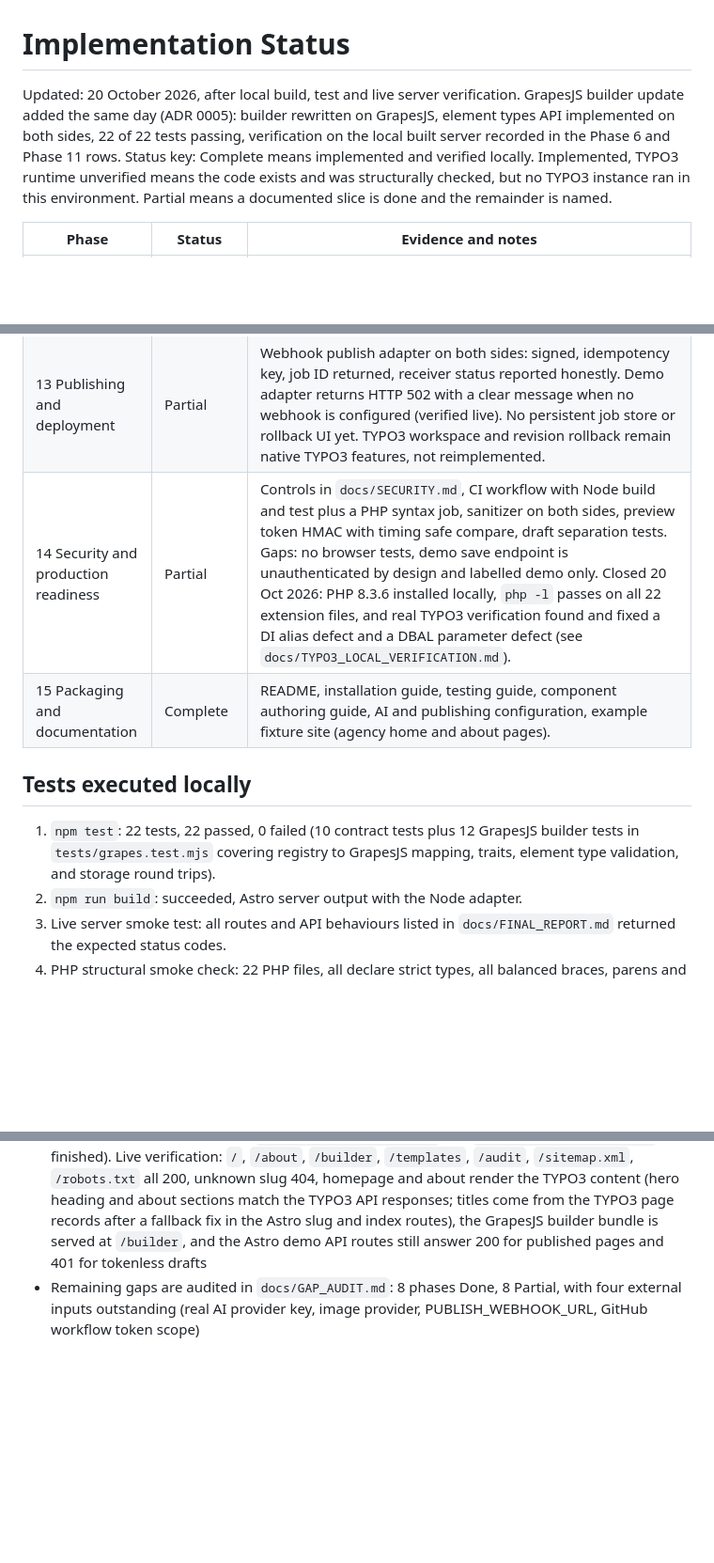
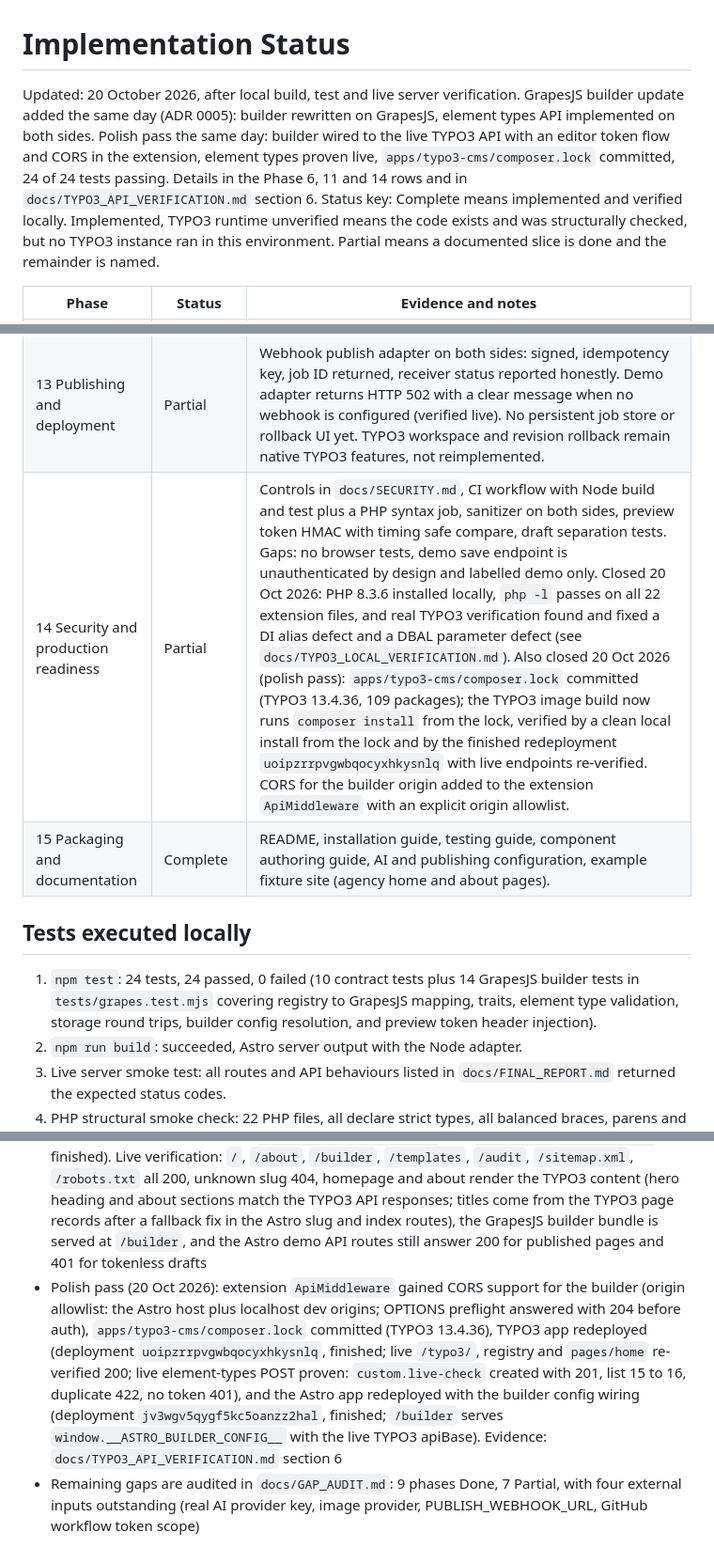
Before and after one commit to crayonwebstudio/astrotypo3, a Markdown page: docs/IMPLEMENTATION_STATUS.md, 3 parts joined by grey strips. Shown at 94% size. Rendered like a GitHub page; blank space fills up the shorter version.

Commit message:
Add remaining files: CI workflow, TYPO3 ext config, roadmap, local run output

```diff
--- a/docs/IMPLEMENTATION_STATUS.md
+++ b/docs/IMPLEMENTATION_STATUS.md
@@ -1,6 +1,6 @@
 # Implementation Status
 
-Updated: 20 October 2026, after local build, test and live server verification. GrapesJS builder update added the same day (ADR 0005): builder rewritten on GrapesJS, element types API implemented on both sides, 22 of 22 tests passing, verification on the local built server recorded in the Phase 6 and Phase 11 rows.
+Updated: 20 October 2026, after local build, test and live server verification. GrapesJS builder update added the same day (ADR 0005): builder rewritten on GrapesJS, element types API implemented on both sides. Polish pass the same day: builder wired to the live TYPO3 API with an editor token flow and CORS in the extension, element types proven live, `apps/typo3-cms/composer.lock` committed, 24 of 24 tests passing. Details in the Phase 6, 11 and 14 rows and in `docs/TYPO3_API_VERIFICATION.md` section 6.
 Status key: Complete means implemented and verified locally. Implemented, TYPO3 runtime unverified means the code exists and was structurally checked, but no TYPO3 instance ran in this environment. Partial means a documented slice is done and the remainder is named.
 
 | Phase | Status | Evidence and notes |
@@ -20,11 +20,11 @@ Status key: Complete means implemented and verified locally. Implemented, TYPO3
 | 12 AI images, SEO and accessibility | Partial | Deterministic audit implemented and live at `/audit` with unit tests, clearly separated from AI suggestions. Image generation exists only as the `generate_image_request` operation. No image provider is configured, and no fake generated image is produced. |
 | 13 Publishing and deployment | Partial | Webhook publish adapter on both sides: signed, idempotency key, job ID returned, receiver status reported honestly. Demo adapter returns HTTP 502 with a clear message when no webhook is configured (verified live). No persistent job store or rollback UI yet. TYPO3 workspace and revision rollback remain native TYPO3 features, not reimplemented. |
-| 14 Security and production readiness | Partial | Controls in `docs/SECURITY.md`, CI workflow with Node build and test plus a PHP syntax job, sanitizer on both sides, preview token HMAC with timing safe compare, draft separation tests. Gaps: no browser tests, demo save endpoint is unauthenticated by design and labelled demo only. Closed 20 Oct 2026: PHP 8.3.6 installed locally, `php -l` passes on all 22 extension files, and real TYPO3 verification found and fixed a DI alias defect and a DBAL parameter defect (see `docs/TYPO3_LOCAL_VERIFICATION.md`). |
+| 14 Security and production readiness | Partial | Controls in `docs/SECURITY.md`, CI workflow with Node build and test plus a PHP syntax job, sanitizer on both sides, preview token HMAC with timing safe compare, draft separation tests. Gaps: no browser tests, demo save endpoint is unauthenticated by design and labelled demo only. Closed 20 Oct 2026: PHP 8.3.6 installed locally, `php -l` passes on all 22 extension files, and real TYPO3 verification found and fixed a DI alias defect and a DBAL parameter defect (see `docs/TYPO3_LOCAL_VERIFICATION.md`). Also closed 20 Oct 2026 (polish pass): `apps/typo3-cms/composer.lock` committed (TYPO3 13.4.36, 109 packages); the TYPO3 image build now runs `composer install` from the lock, verified by a clean local install from the lock and by the finished redeployment `uoipzrrpvgwbqocyxhkysnlq` with live endpoints re-verified. CORS for the builder origin added to the extension `ApiMiddleware` with an explicit origin allowlist. |
 | 15 Packaging and documentation | Complete | README, installation guide, testing guide, component authoring guide, AI and publishing configuration, example fixture site (agency home and about pages). |
 
 ## Tests executed locally
 
-1. `npm test`: 22 tests, 22 passed, 0 failed (10 contract tests plus 12 GrapesJS builder tests in `tests/grapes.test.mjs` covering registry to GrapesJS mapping, traits, element type validation, and storage round trips).
+1. `npm test`: 24 tests, 24 passed, 0 failed (10 contract tests plus 14 GrapesJS builder tests in `tests/grapes.test.mjs` covering registry to GrapesJS mapping, traits, element type validation, storage round trips, builder config resolution, and preview token header injection).
 2. `npm run build`: succeeded, Astro server output with the Node adapter.
 3. Live server smoke test: all routes and API behaviours listed in `docs/FINAL_REPORT.md` returned the expected status codes.
 4. PHP structural smoke check: 22 PHP files, all declare strict types, all balanced braces, parens and brackets. Superseded on 20 Oct 2026 by a real `php -l` run on PHP 8.3.6: 28 of 28 extension PHP files pass after the API and mapper work. See `docs/TYPO3_LOCAL_VERIFICATION.md` and `docs/TYPO3_API_VERIFICATION.md`.
@@ -43,4 +43,5 @@ TYPO3 runtime executed locally on 20 Oct 2026 (TYPO3 13.4.36 test instance, exte
 - Slug convention reconciled (canonical client form is the trimmed slug, `home` means the root page; implemented in `PageContentService::normalizeSlug` and applied at every slug resolution site) and the TYPO3 app redeployed (deployment `d9deartqcvdr06n2n6xzk77h`, finished 20 Oct 2026). Live after redeploy: `pages/home` 200 with content, `pages/about` 200, unknown page 404 JSON, draft 401
 - Live TYPO3 seeded with the real fixture content through the builder save API (token minted from the production preview secret): home page holds the 8 fixture elements, about page the 2 fixture elements, component sequences verified identical on read back
 - Astro wired to the live TYPO3: `TYPO3_CONTENT_API_URL=https://typo3.woodwolfdigital.com/api/content/v1` set on the Astro app, redeployed (deployments `iv8muichwyo3dlsl2ts15zfh` and `88xkjn5d9d5plodbozezjnhf`, finished). Live verification: `/`, `/about`, `/builder`, `/templates`, `/audit`, `/sitemap.xml`, `/robots.txt` all 200, unknown slug 404, homepage and about render the TYPO3 content (hero heading and about sections match the TYPO3 API responses; titles come from the TYPO3 page records after a fallback fix in the Astro slug and index routes), the GrapesJS builder bundle is served at `/builder`, and the Astro demo API routes still answer 200 for published pages and 401 for tokenless drafts
-- Remaining gaps are audited in `docs/GAP_AUDIT.md`: 8 phases Done, 8 Partial, with four external inputs outstanding (real AI provider key, image provider, PUBLISH_WEBHOOK_URL, GitHub workflow token scope)
+- Polish pass (20 Oct 2026): extension `ApiMiddleware` gained CORS support for the builder (origin allowlist: the Astro host plus localhost dev origins; OPTIONS preflight answered with 204 before auth), `apps/typo3-cms/composer.lock` committed (TYPO3 13.4.36), TYPO3 app redeployed (deployment `uoipzrrpvgwbqocyxhkysnlq`, finished; live `/typo3/`, registry and `pages/home` re-verified 200; live element-types POST proven: `custom.live-check` created with 201, list 15 to 16, duplicate 422, no token 401), and the Astro app redeployed with the builder config wiring (deployment `jv3wgv5qygf5kc5oanzz2hal`, finished; `/builder` serves `window.__ASTRO_BUILDER_CONFIG__` with the live TYPO3 apiBase). Evidence: `docs/TYPO3_API_VERIFICATION.md` section 6
+- Remaining gaps are audited in `docs/GAP_AUDIT.md`: 9 phases Done, 7 Partial, with four external inputs outstanding (real AI provider key, image provider, PUBLISH_WEBHOOK_URL, GitHub workflow token scope)
```
Also changed, not shown: other parts of docs/IMPLEMENTATION_STATUS.md (+2 -2 lines).
